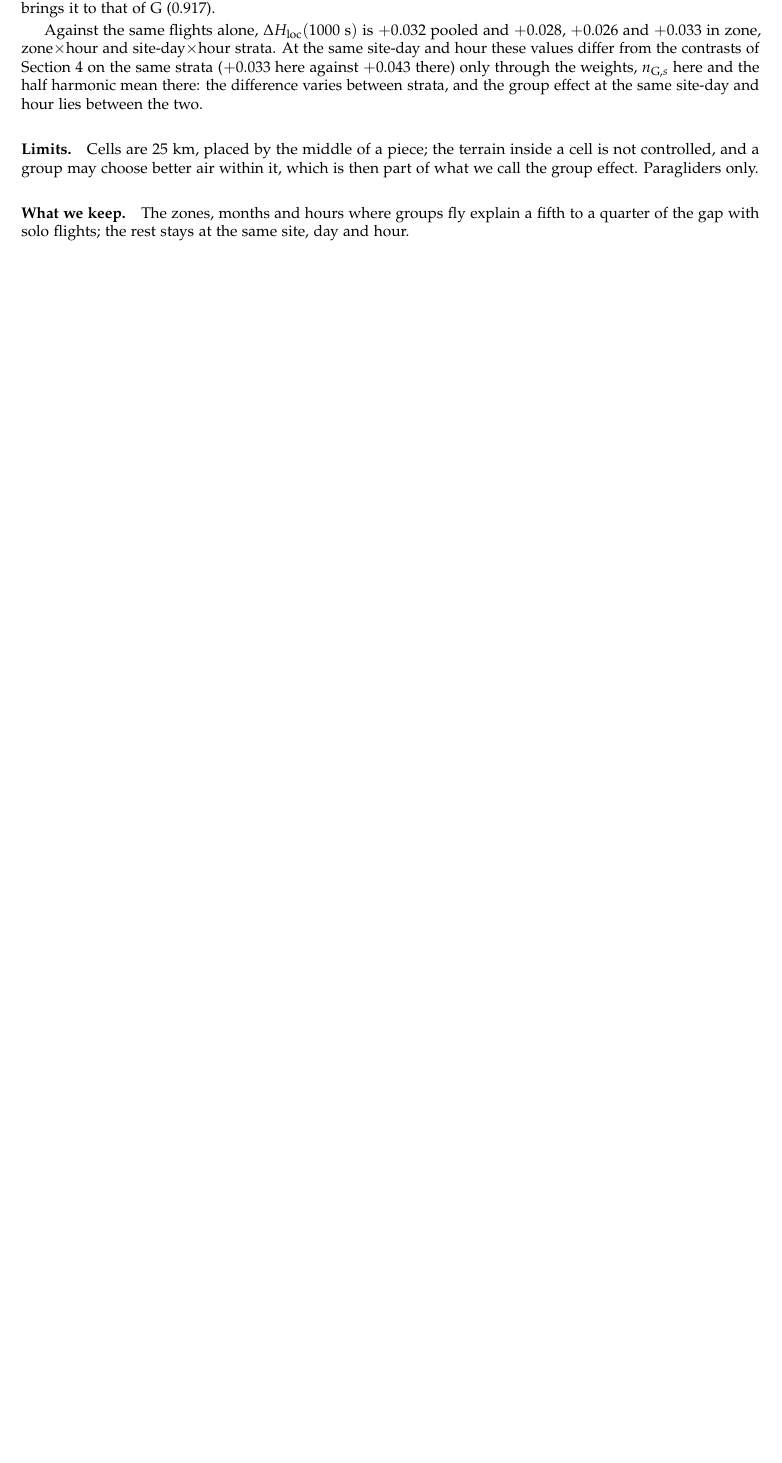
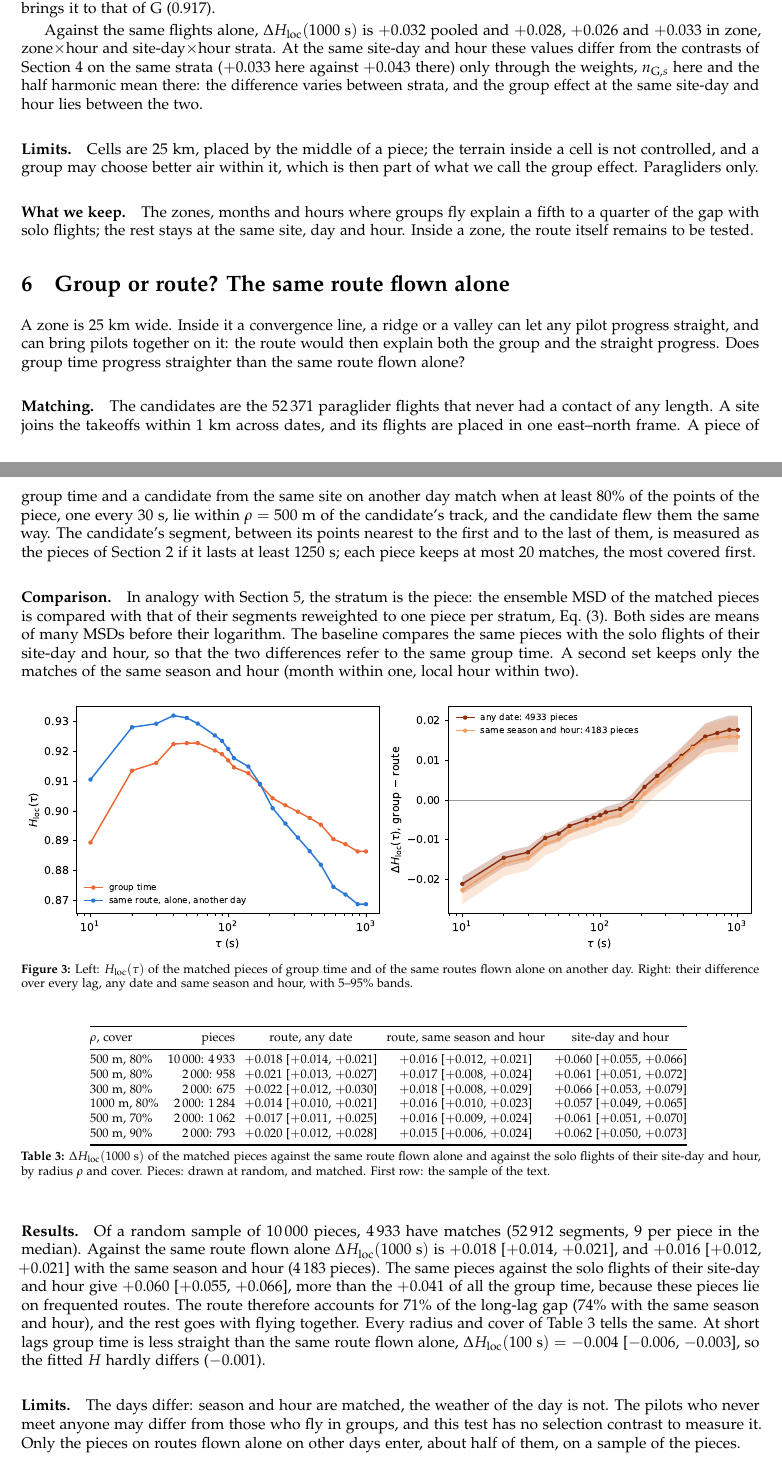
Before and after one commit to matteodisante/xc-lab, a LaTeX paper (analysis/groups/group-identification/report/group_vs_solo.tex, which reads analysis/groups/group-identification/report/abstract.tex, analysis/groups/group-identification/report/generated/route_table.tex, analysis/groups/group-identification/report/section_conclusions.tex): part of page 5 of 16 before the commit and two parts of pages 5 and 6 of 17 after it, the two joined at a grey line, cut so that both start at the same text, the shorter picture padded with empty space. The pictures show the PDF file analysis/groups/group-identification/report/group_vs_solo.pdf that the author committed with the source.

Commit message:
Add the route test to the group vs solo report
The zone test fixed a 25-km cell, not the route inside it. A fourth test now compares the
matched pieces of group time with the same route flown alone on another day, with its
robustness table and the same-pieces baseline as macros: the route accounts for about 71%
of the long-lag gap. The abstract, the plan, the table of estimates and the conclusions
follow.

Co-Authored-By: Claude Opus 5.5 <noreply@anthropic.com>

```diff
--- a/analysis/groups/group-identification/report/abstract.tex
+++ b/analysis/groups/group-identification/report/abstract.tex
@@ -5,15 +5,13 @@ many ways, but so do the pilots who fly in groups, the places and hours where gr
 moments pilots choose to fly together. We measure the motion by the local exponent $\Hloc(\tau)$ of
 the time-averaged mean squared displacement and by statistics of the climbs and glides, and take
 each of the other causes away with one test: contrasts within strata of site, day and hour and
-within the same flight; solo flights reweighted to the zones and hours of the groups; the same
-flight before, during and after a group. Over a quarter of an hour a pilot in a group progresses
+within the same flight; solo flights reweighted to the zones and hours of the groups; the same route
+flown alone on another day; the same flight before, during and after a group. Over a quarter of an hour a pilot in a group progresses
 straighter. $\Delta\Hloc(1000~\mathrm{s})$ is \DHlocThousandFlight{} against the same flight alone and
 \DHlocThousandGroupSdh{} against the same flights alone at the same site, day and hour, while who
 flies in groups accounts for \DHlocThousandSel. The zones and hours where groups fly explain a fifth
-to a quarter of the raw gap, and on the same flight the straighter progress starts and stops with
-the group. Within one glide or climb the progress is no straighter. Glides are faster and flatter
+to a quarter of the raw gap; the same routes flown alone on other days explain about
+\RouteExplained\% of it, on the half of the group time where they can be compared; and on the same
+flight the straighter progress starts and stops with the group. Within one glide or climb the progress is no straighter. Glides are faster and flatter
 in a group, both within strata and on the same flight before and after; pilots also climb more, but on the same flight the climbs change when the
 group forms and not when it breaks. Most of this is there with two pilots, and the pilot ahead ends
-searches in a climb as often as the one behind. The tests fix the pilot, the place, the hour and the
-moment, but not what brings pilots together: the effect goes with flying together, and whether the
-group causes it stays open.
--- /dev/null
+++ b/analysis/groups/group-identification/report/generated/route_table.tex
@@ -0,0 +1,12 @@
+\begin{tabular}{@{}l r c c c@{}}
+\toprule
+$\rho$, cover & pieces & route, any date & route, same season and hour & site-day and hour \\
+\midrule
+500~m, 80\% & 10\,000: 4\,933 & $+$0.018 [$+$0.014, $+$0.021] & $+$0.016 [$+$0.012, $+$0.021] & $+$0.060 [$+$0.055, $+$0.066] \\
+500~m, 80\% & 2\,000: 958 & $+$0.021 [$+$0.013, $+$0.027] & $+$0.017 [$+$0.008, $+$0.024] & $+$0.061 [$+$0.051, $+$0.072] \\
+300~m, 80\% & 2\,000: 675 & $+$0.022 [$+$0.012, $+$0.030] & $+$0.018 [$+$0.008, $+$0.029] & $+$0.066 [$+$0.053, $+$0.079] \\
+1000~m, 80\% & 2\,000: 1\,284 & $+$0.014 [$+$0.010, $+$0.021] & $+$0.016 [$+$0.010, $+$0.023] & $+$0.057 [$+$0.049, $+$0.065] \\
+500~m, 70\% & 2\,000: 1\,062 & $+$0.017 [$+$0.011, $+$0.025] & $+$0.016 [$+$0.009, $+$0.024] & $+$0.061 [$+$0.051, $+$0.070] \\
+500~m, 90\% & 2\,000: 793 & $+$0.020 [$+$0.012, $+$0.028] & $+$0.015 [$+$0.006, $+$0.024] & $+$0.062 [$+$0.050, $+$0.073] \\
+\bottomrule
+\end{tabular}
--- a/analysis/groups/group-identification/report/section_conclusions.tex
+++ b/analysis/groups/group-identification/report/section_conclusions.tex
@@ -1,7 +1,3 @@
 \section{What can and cannot be concluded}\label{sec:conclusions}
 
 The raw difference between group time and solo flights is real, and its long-lag part survives the
-three tests (Table~\ref{tab:estimates}). With the pilot fixed, or with the day, site and hour fixed, a
-group progresses straighter over a quarter of an hour (Section~\ref{sec:other}); the zones and hours
-where groups fly explain a fifth to a quarter of the raw gap (Section~\ref{sec:zones}); on the same
-flight the straighter progress starts and stops with the group (Section~\ref{sec:prepost}). At
@@ -8,3 +7,6 @@ flight the straighter progress starts and stops with the group (Section~\ref{sec
+raw gap (Section~\ref{sec:zones}); the same routes flown alone on other days explain about
+\RouteExplained\% of it, where they can be compared (Section~\ref{sec:route}); on the same flight the
+straighter progress starts and stops with the group (Section~\ref{sec:prepost}). At
 100~s, within one glide or climb, the progress is no straighter: the difference appears only at lags
 of one to two climb--glide cycles. Faster and flatter glides pass the contrasts and the
 before-and-after test; the climbs pass the contrasts but change only when the group forms. Two pilots
@@ -23,6 +25,9 @@ pilots, day, site, hour & $\G-\Sl$ same site-day and hour & \DHlocThousandSdh &
  & $\G-\A$ same site-day and hour & \DHlocThousandGroupSdh & \DHlocThousandGroupSdhBand \\
 place & $\G-\Sl$ reweighted, site-day$\times$hour & \ZoneDHlocSSdh & \ZoneDHlocSSdhBand \\
  & $\G-\A$ reweighted, site-day$\times$hour & \ZoneDHlocASdh & \ZoneDHlocASdhBand \\
+route & matched pieces $-$ $\Sl$ same site-day and hour & \RouteBaseDHloc & \RouteBaseDHlocBand \\
+ & matched pieces $-$ same route alone & \RouteDHloc & \RouteDHlocBand \\
+ & the same, same season and hour & \RouteDHlocSeason & \RouteDHlocSeasonBand \\
 moment & entering, start $-$ before & \PPEntryDHloc & \PPEntryDHlocBand \\
  & leaving, end $-$ after & \PPExitDHloc & \PPExitDHlocBand \\
  & after $-$ before & \PPAfterBeforeDHloc & \PPAfterBeforeDHlocBand \\
@@ -42,6 +48,8 @@ later minus earlier windows; for leaving they enter with the opposite sign.}
 \begin{itemize}
   \item the progress over a quarter of an hour is straighter in a group, with the pilot fixed
         (\DHlocThousandFlight) and with the day, site and hour fixed (\DHlocThousandGroupSdh);
+  \item about \RouteExplained\% of this advantage comes from the routes groups fly, the rest goes with
+        flying together;
   \item no change of $\Hloc(100~\mathrm{s})$, within one glide or climb;
   \item on the same flight the straighter progress starts and stops with the group, and before and
         after are alike;
@@ -57,8 +65,8 @@ later minus earlier windows; for leaving they enter with the opposite sign.}
 \textbf{Not supported}
 \begin{itemize}
   \item that the group \emph{causes} the effect: the tests fix pilot, day, site, hour, zone and the
-        drift of the flight, but not what brings pilots together (a line, a ridge, a route) nor the
-        coordination needed to stay in contact;
+        drift of the flight and the route flown, but not the conditions of the day that bring pilots
+        together (a line or a thermal working that day) nor the coordination needed to stay in contact;
   \item that larger groups progress straighter than pairs at the same site-day and hour, up to six
         pilots.
 \end{itemize}
@@ -68,6 +76,8 @@ later minus earlier windows; for leaving they enter with the opposite sign.}
   \item the glide statistics are partly fixed by definition, since headings must be aligned in glide
         for a contact;
   \item configurations of 7 or more may be competition gaggles, which the archive does not flag;
+  \item the route test compares different days, and pilots who never meet anyone with pilots in
+        groups;
   \item the leader is assigned from $\ell_{\rm med}$, which is uncertain in thermals (note,
         Appendix~B).
 \end{itemize}
--- a/analysis/groups/group-identification/report/section_intro.tex
+++ b/analysis/groups/group-identification/report/section_intro.tex
@@ -24,7 +24,8 @@ report removes them one at a time. Section~\ref{sec:setup} fixes the populations
 and Section~\ref{sec:raw} shows the raw difference. Contrasts within strata of site, day and hour,
 and within the same flight, separate the pilots, the day and the hour from the group
 (Section~\ref{sec:other}); reweighting the solo flights to the zones and hours where groups fly
-tests the place (Section~\ref{sec:zones}); the same flight before, during and after a group tests
-the moment (Section~\ref{sec:prepost}). What survives the three tests we call the group effect.
+tests the place (Section~\ref{sec:zones}); the same route flown alone on another day tests the route
+inside a zone (Section~\ref{sec:route}); the same flight before, during and after a group tests the
+moment (Section~\ref{sec:prepost}). What survives the four tests we call the group effect.
 Section~\ref{sec:inside} looks inside the group, at its size and at who leads, and
 Section~\ref{sec:conclusions} says what can and cannot be concluded.
--- /dev/null
+++ b/analysis/groups/group-identification/report/section_route.tex
@@ -0,0 +1,58 @@
+\section{Group or route? The same route flown alone}\label{sec:route}
+
+A zone is 25~km wide. Inside it a convergence line, a ridge or a valley can let any pilot progress
+straight, and can bring pilots together on it: the route would then explain both the group and the
+straight progress. Does group time progress straighter than the same route flown alone?
+
+\paragraph{Matching.} The candidates are the \RouteAlone{} paraglider flights that never had a contact
+of any length. A site joins the takeoffs within 1~km across dates, and its flights are placed in one
+east--north frame. A piece of group time and a candidate from the same site on another day match when
+at least 80\% of the points of the piece, one every 30~s, lie within $\rho=500$~m of the candidate's
+track, and the candidate flew them the same way. The candidate's segment, between its points nearest
+to the first and to the last of them, is measured as the pieces of Section~\ref{sec:setup} if it lasts
+at least 1250~s; each piece keeps at most 20 matches, the most covered first.
+
+\paragraph{Comparison.} In analogy with Section~\ref{sec:zones}, the stratum is the piece: the
+ensemble MSD of the matched pieces is compared with that of their segments reweighted to one piece
+per stratum, Eq.~\eqref{eq:reweight}. Both sides are means of many MSDs before their logarithm. The
+baseline compares the same pieces with the solo flights of their site-day and hour, so that the two
+differences refer to the same group time. A second set keeps only the matches of the same season and
+hour (month within one, local hour within two).
+
+\begin{figure}
+\centering
+\includegraphics[width=\textwidth]{route_sample10000.pdf}
+\caption{Left: $\Hloc(\tau)$ of the matched pieces of group time and of the same routes flown alone on
+another day. Right: their difference over every lag, any date and same season and hour, with 5--95\%
+bands.}
+\label{fig:route}
+\end{figure}
+
+\begin{table}
+\centering\footnotesize\setlength{\tabcolsep}{3pt}
+\input{generated/route_table}
+\caption{$\Delta\Hloc(1000~\mathrm{s})$ of the matched pieces against the same route flown alone and
+against the solo flights of their site-day and hour, by radius $\rho$ and cover. Pieces: drawn at
+random, and matched. First row: the sample of the text.}
+\label{tab:route}
+\end{table}
+
+\paragraph{Results.} Of a random sample of \RouteSample{} pieces, \RoutePieces{} have matches
+(\RouteMatches{} segments, \RouteMedianMatches{} per piece in the median). Against the same route
+flown alone $\Delta\Hloc(1000~\mathrm{s})$ is \RouteDHloc{} \RouteDHlocBand, and \RouteDHlocSeason{}
+\RouteDHlocSeasonBand{} with the same season and hour (\RoutePiecesSeason{} pieces). The same pieces
+against the solo flights of their site-day and hour give \RouteBaseDHloc{} \RouteBaseDHlocBand, more
+than the \DHlocThousandSdh{} of all the group time, because these pieces lie on frequented routes.
+The route therefore accounts for \RouteExplained\% of the long-lag gap (\RouteExplainedSeason\% with
+the same season and hour), and the rest goes with flying together. Every radius and cover of
+Table~\ref{tab:route} tells the same. At short lags group time is less straight than the same route
+flown alone, $\Delta\Hloc(100~\mathrm{s})=$ \RouteDHlocHundred{} \RouteDHlocHundredBand, so the fitted
+$H$ hardly differs (\RouteDH).
+
+\paragraph{Limits.} The days differ: season and hour are matched, the weather of the day is not. The
+pilots who never meet anyone may differ from those who fly in groups, and this test has no selection
+contrast to measure it. Only the pieces on routes flown alone on other days enter, about half of them,
+on a sample of the pieces.
+
+\paragraph{What we keep.} About \RouteExplained\% of the straighter progress of groups over a quarter
+of an hour comes from the routes they fly; flying together adds the rest.
--- a/analysis/groups/group-identification/report/section_zones.tex
+++ b/analysis/groups/group-identification/report/section_zones.tex
@@ -59,4 +59,5 @@ not controlled, and a group may choose better air within it, which is then part
 group effect. Paragliders only.
 
 \paragraph{What we keep.} The zones, months and hours where groups fly explain a fifth to a quarter of
-the gap with solo flights; the rest stays at the same site, day and hour.
+the gap with solo flights; the rest stays at the same site, day and hour. Inside a zone, the route
+itself remains to be tested.
```
Also changed, not shown: analysis/groups/group-identification/report/generated/macros.tex (+34 -0 lines), analysis/groups/group-identification/report/group_vs_solo.tex (+1 -0 lines), analysis/groups/group-identification/README.md, analysis/groups/group-identification/report/group_vs_solo.pdf, analysis/groups/group-identification/report/abstract.tex (3 more changed lines), analysis/groups/group-identification/report/section_conclusions.tex (8 more changed lines), 1 other file.
